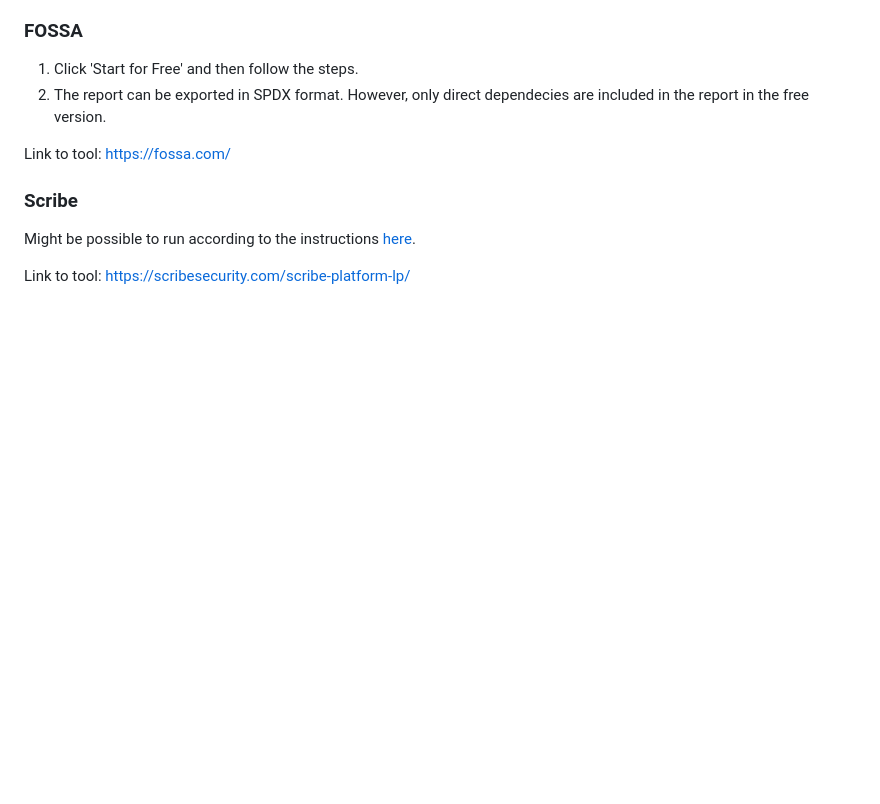
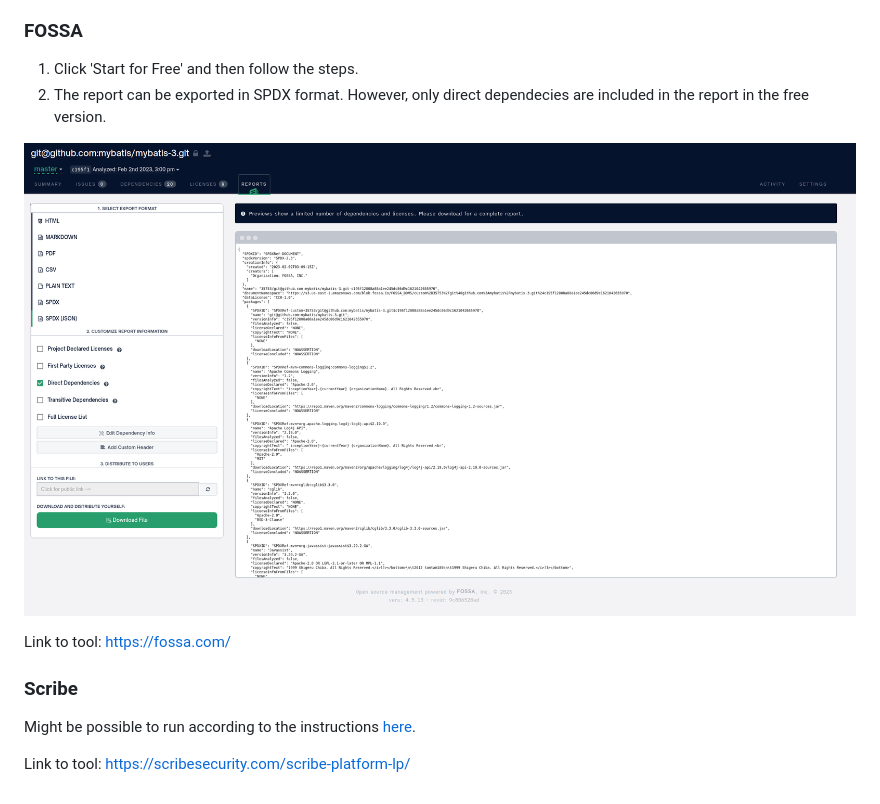
Before and after one commit to chains-project/sbom-files, a Markdown page: README.md, the part around the change. Drawn GitHub-style; pictures changed too: readme_assets/fossa.png (added); blank space fills up the shorter version.

Commit message:
Add SBOM for mybatis-3:FOSSA

```diff
--- a/README.md
+++ b/README.md
@@ -85,6 +85,8 @@ The tools generates a lot of CSV files that can be uploaded to
 2. The report can be exported in SPDX format. However, only direct
 dependecies are included in the report in the free version.
 
+![fossa.png](readme_assets/fossa.png)
+
 Link to tool: https://fossa.com/
 
 ### Scribe
```
Also changed, not shown: 1 other file.
